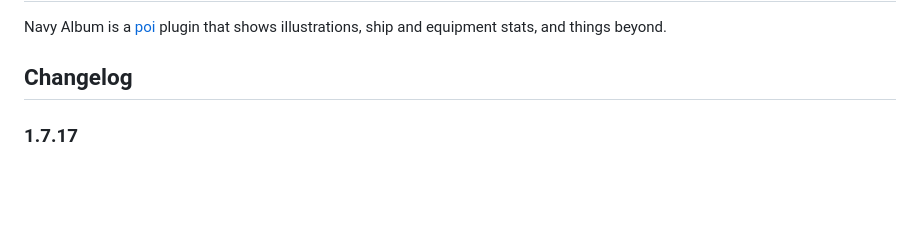
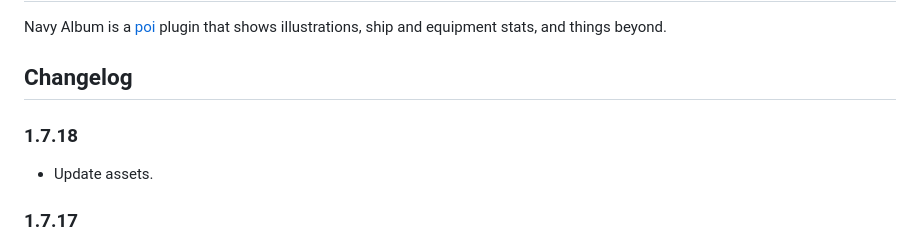
Before and after one commit to poooi/plugin-navy-album, a Markdown page: README.md, the part around the change. GitHub-like rendering; blank space fills up the shorter version.

Commit message:
new ver prep

```diff
--- a/README.md
+++ b/README.md
@@ -4,6 +4,10 @@ Navy Album is a [poi](https://github.com/poooi/poi) plugin that shows
 illustrations, ship and equipment stats, and things beyond.
 
 ## Changelog
+
+### 1.7.18
+
+- Update assets.
 
 ### 1.7.17
 
```
